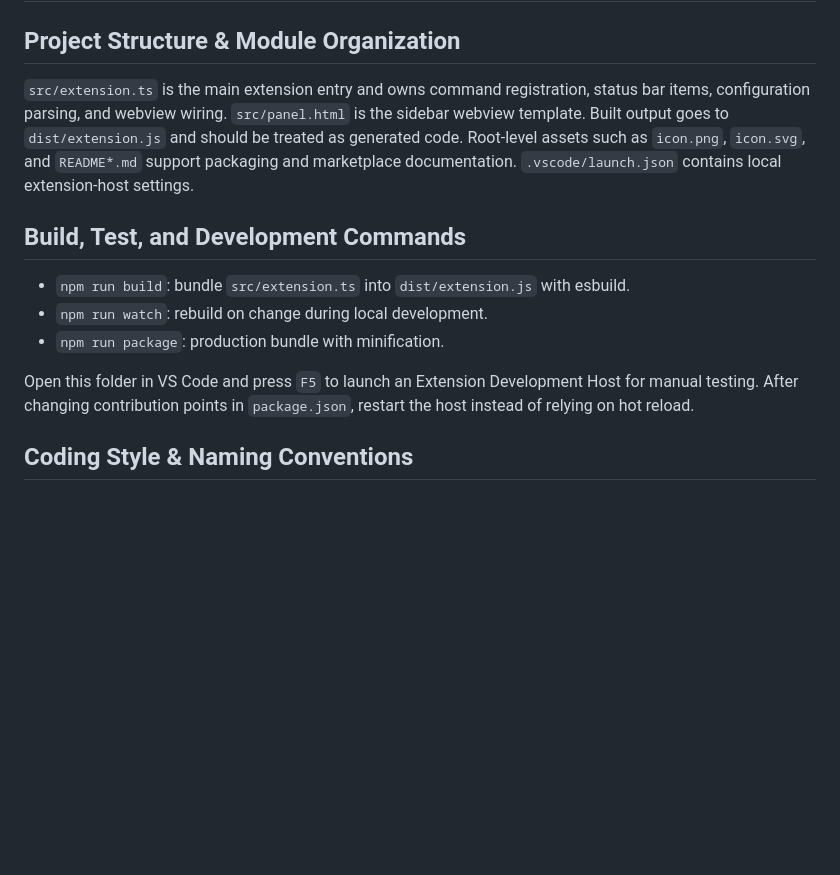
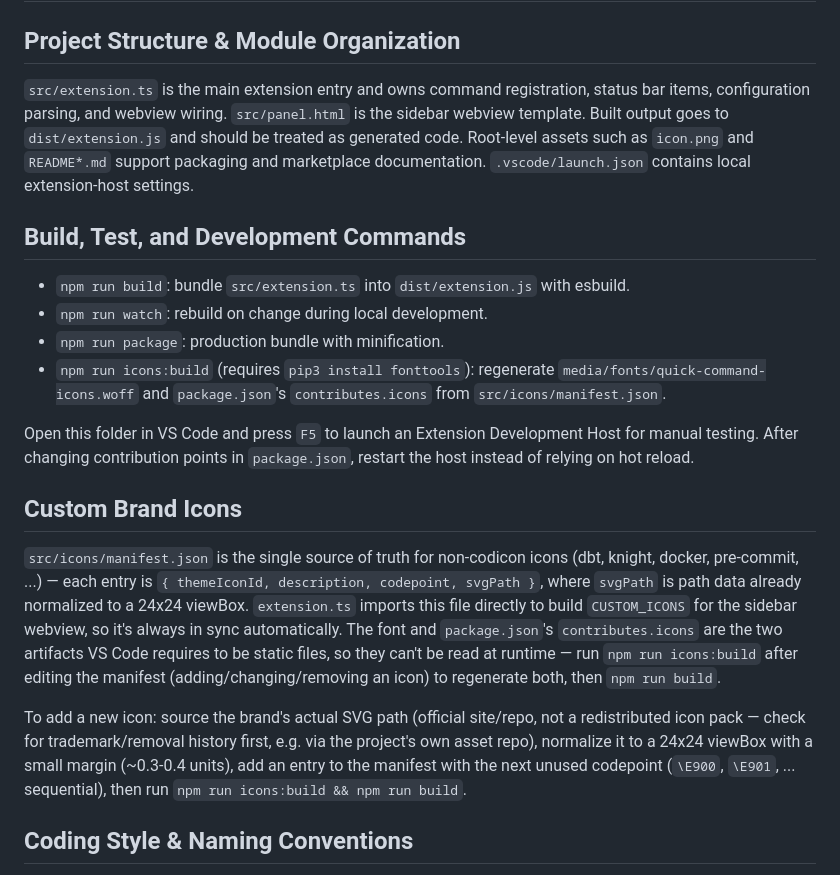
Before and after one commit to ichirotakami/quick-command-vscode, a Markdown page: AGENTS.md, the part around the change. Rendered like a GitHub page; blank space fills up the shorter version.

```diff
--- a/AGENTS.md
+++ b/AGENTS.md
@@ -1,14 +1,20 @@
 # Repository Guidelines
 
 ## Project Structure & Module Organization
-`src/extension.ts` is the main extension entry and owns command registration, status bar items, configuration parsing, and webview wiring. `src/panel.html` is the sidebar webview template. Built output goes to `dist/extension.js` and should be treated as generated code. Root-level assets such as `icon.png`, `icon.svg`, and `README*.md` support packaging and marketplace documentation. `.vscode/launch.json` contains local extension-host settings.
+`src/extension.ts` is the main extension entry and owns command registration, status bar items, configuration parsing, and webview wiring. `src/panel.html` is the sidebar webview template. Built output goes to `dist/extension.js` and should be treated as generated code. Root-level assets such as `icon.png` and `README*.md` support packaging and marketplace documentation. `.vscode/launch.json` contains local extension-host settings.
 
 ## Build, Test, and Development Commands
 - `npm run build`: bundle `src/extension.ts` into `dist/extension.js` with esbuild.
 - `npm run watch`: rebuild on change during local development.
 - `npm run package`: production bundle with minification.
+- `npm run icons:build` (requires `pip3 install fonttools`): regenerate `media/fonts/quick-command-icons.woff` and `package.json`'s `contributes.icons` from `src/icons/manifest.json`.
 
 Open this folder in VS Code and press `F5` to launch an Extension Development Host for manual testing. After changing contribution points in `package.json`, restart the host instead of relying on hot reload.
+
+## Custom Brand Icons
+`src/icons/manifest.json` is the single source of truth for non-codicon icons (dbt, knight, docker, pre-commit, ...) — each entry is `{ themeIconId, description, codepoint, svgPath }`, where `svgPath` is path data already normalized to a 24x24 viewBox. `extension.ts` imports this file directly to build `CUSTOM_ICONS` for the sidebar webview, so it's always in sync automatically. The font and `package.json`'s `contributes.icons` are the two artifacts VS Code requires to be static files, so they can't be read at runtime — run `npm run icons:build` after editing the manifest (adding/changing/removing an icon) to regenerate both, then `npm run build`.
+
+To add a new icon: source the brand's actual SVG path (official site/repo, not a redistributed icon pack — check for trademark/removal history first, e.g. via the project's own asset repo), normalize it to a 24x24 viewBox with a small margin (~0.3-0.4 units), add an entry to the manifest with the next unused codepoint (`\E900`, `\E901`, ... sequential), then run `npm run icons:build && npm run build`.
 
 ## Coding Style & Naming Conventions
 Use TypeScript with 2-space indentation and semicolons, matching the existing codebase. Prefer small helper functions over deep nesting. Use `camelCase` for variables/functions, `PascalCase` for types/classes, and keep VS Code command IDs in the `quickCommand.*` namespace. Keep HTML template changes minimal and avoid embedding large inline scripts in `extension.ts`.
```
Also changed, not shown: README.md (+1 -1 lines), icon.png, 10 other files.
